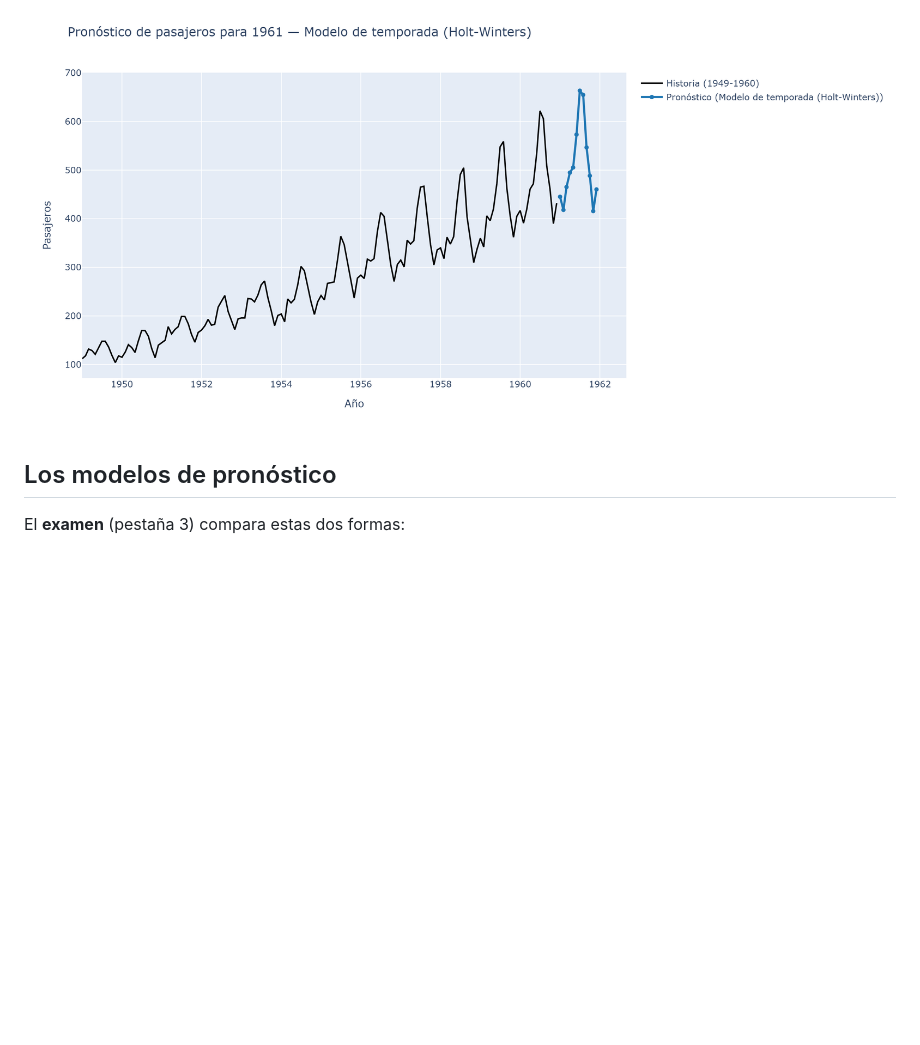
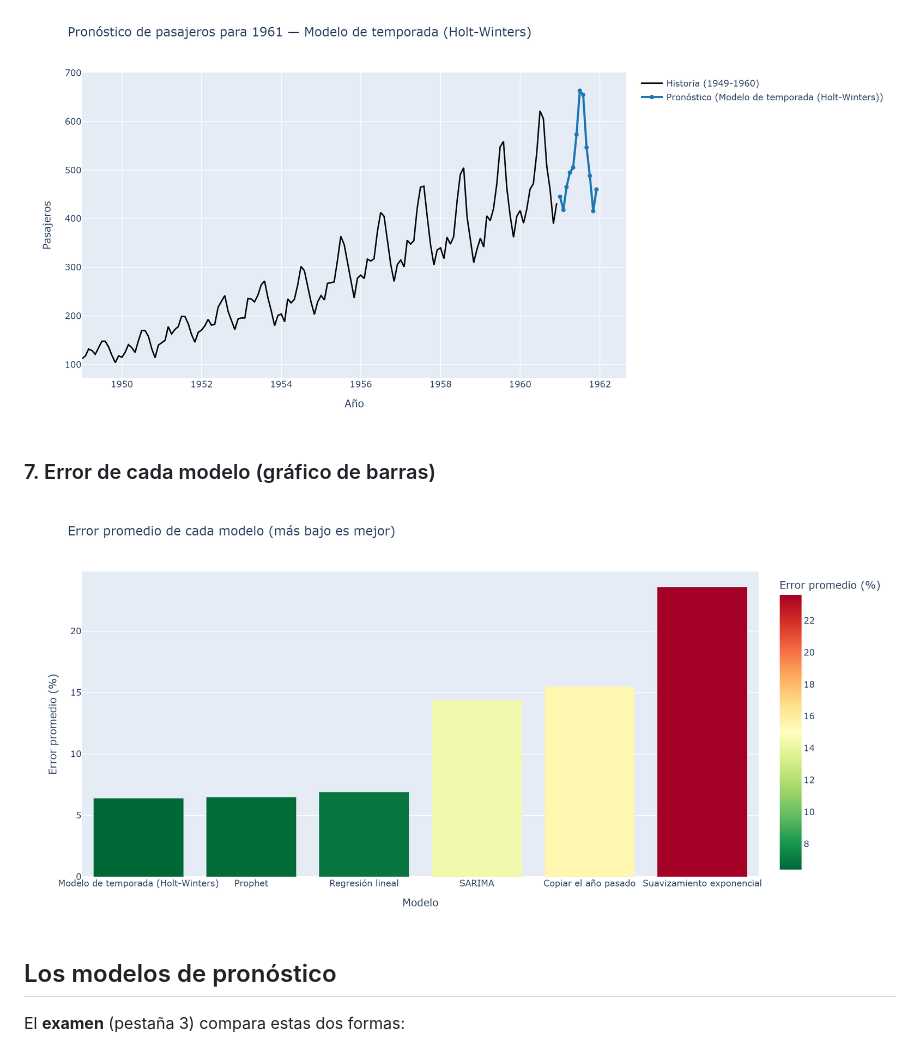
Before and after one commit to OscarDavidChacon/cuantos-pasajeros-proyecta-este-a-o, a Markdown page: README.md, the part around the change. Drawn GitHub-style; pictures changed too: graficos/7_error_por_modelo.png (added); blank space fills up the shorter version.

Commit message:
Agrega grafico de barras con el error de cada modelo

```diff
--- a/README.md
+++ b/README.md
@@ -48,6 +48,10 @@ uv run python generar_graficos.py
 ### 6. Pronóstico con el modelo ganador
 
 ![Pronóstico con el modelo ganador](graficos/6_pronostico_ganador.png)
+
+### 7. Error de cada modelo (gráfico de barras)
+
+![Error de cada modelo](graficos/7_error_por_modelo.png)
 
 ## Los modelos de pronóstico
 
```
Also changed, not shown: 9 other files.
